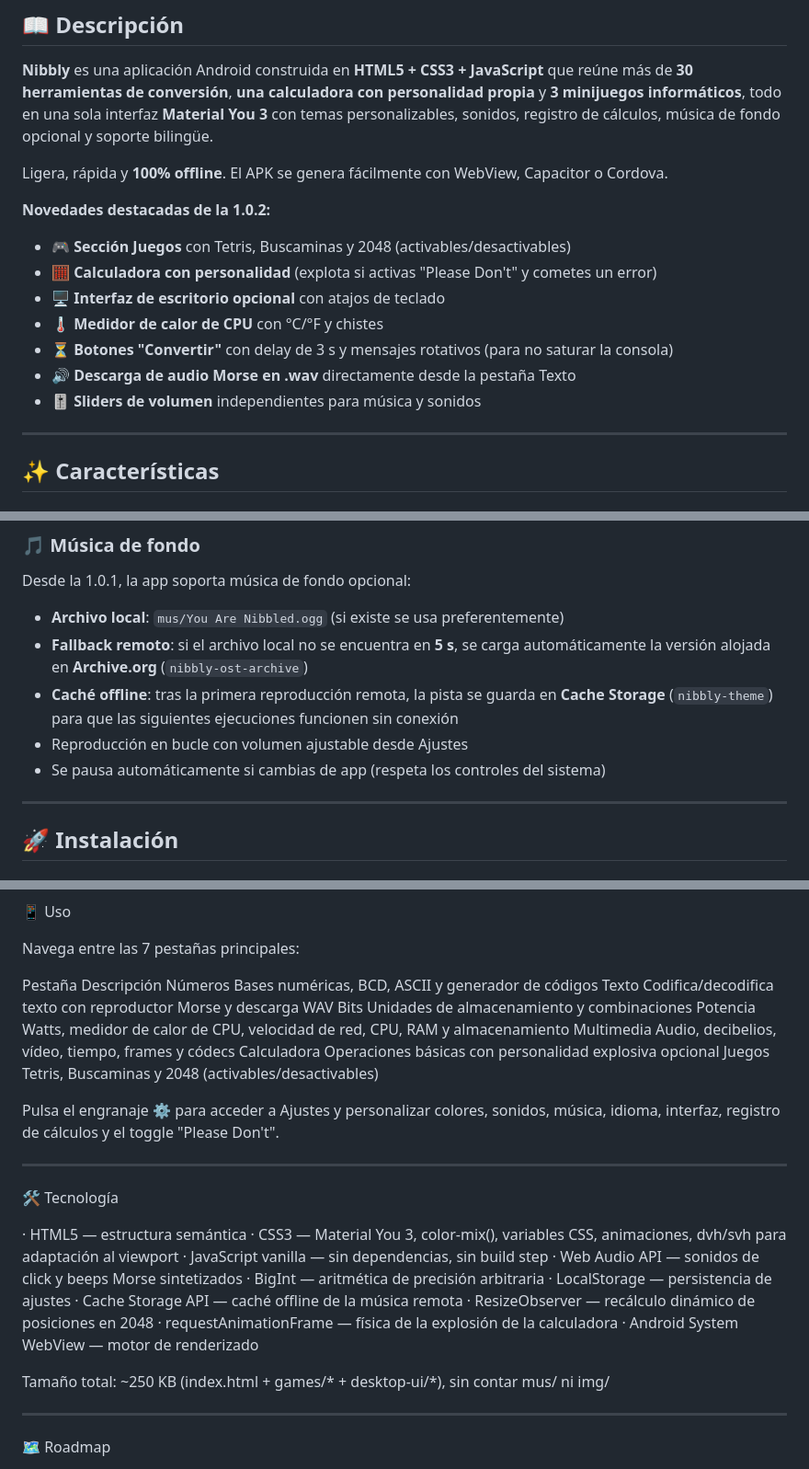
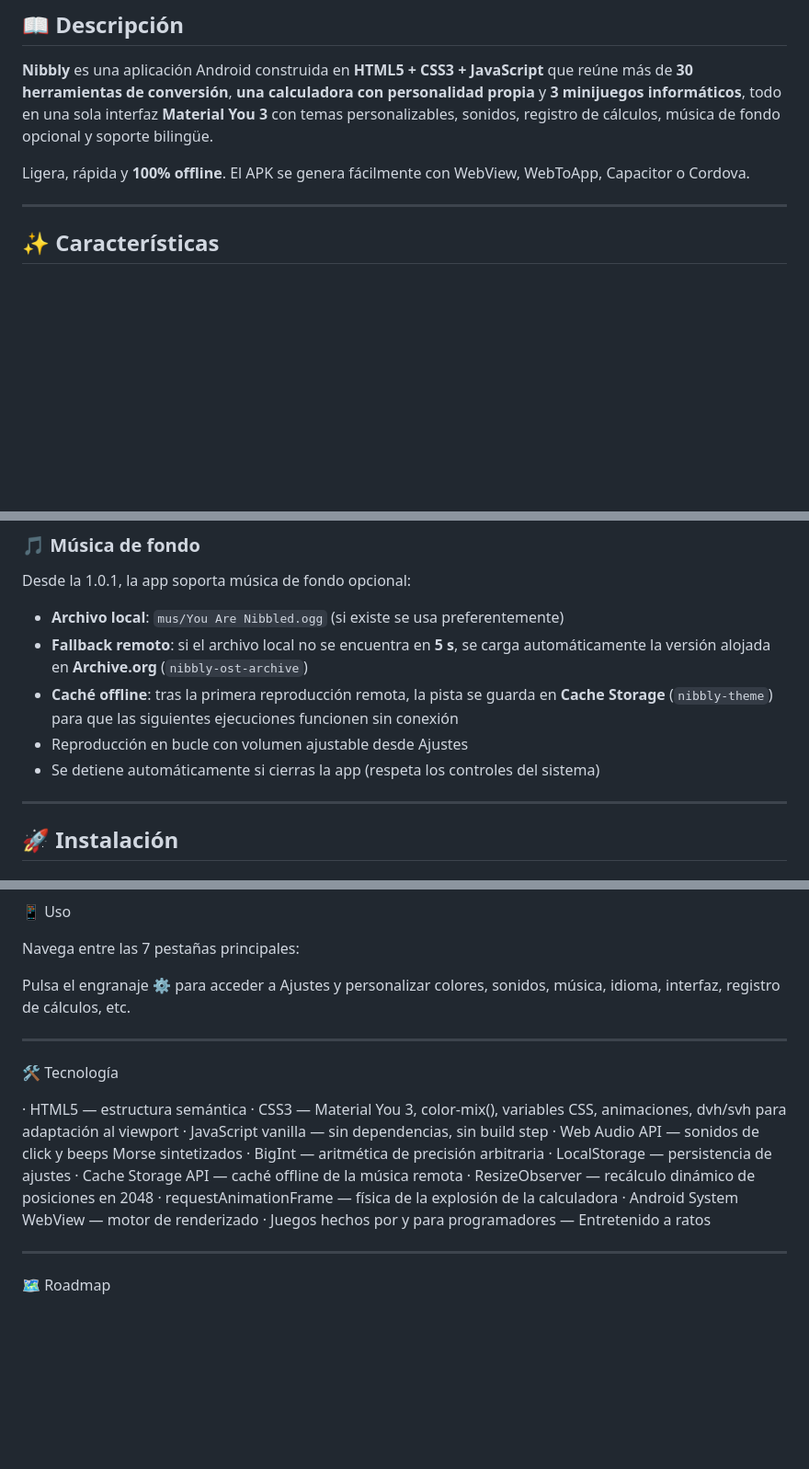
Before and after one commit to edwarly999plus/Nibbly, a Markdown page: README.md, 3 parts joined by grey strips. Shown at 92% size. Drawn GitHub-style; blank space fills up the shorter version.

Commit message:
Revise README for APK tools and game features
Updated README to reflect changes in APK generation tools and game section details.

```diff
--- a/README.md
+++ b/README.md
@@ -75,16 +75,7 @@ Si la app muestra una pantalla en blanco, actualiza **Android System WebView** d
 
 **Nibbly** es una aplicación Android construida en **HTML5 + CSS3 + JavaScript** que reúne más de **30 herramientas de conversión**, **una calculadora con personalidad propia** y **3 minijuegos informáticos**, todo en una sola interfaz **Material You 3** con temas personalizables, sonidos, registro de cálculos, música de fondo opcional y soporte bilingüe.
 
-Ligera, rápida y **100% offline**. El APK se genera fácilmente con WebView, Capacitor o Cordova.
-
-**Novedades destacadas de la 1.0.2:**
-- 🎮 **Sección Juegos** con Tetris, Buscaminas y 2048 (activables/desactivables)
-- 🧮 **Calculadora con personalidad** (explota si activas "Please Don't" y cometes un error)
-- 🖥️ **Interfaz de escritorio opcional** con atajos de teclado
-- 🌡️ **Medidor de calor de CPU** con °C/°F y chistes
-- ⏳ **Botones "Convertir"** con delay de 3 s y mensajes rotativos (para no saturar la consola)
-- 🔊 **Descarga de audio Morse en .wav** directamente desde la pestaña Texto
-- 🎚️ **Sliders de volumen** independientes para música y sonidos
+Ligera, rápida y **100% offline**. El APK se genera fácilmente con WebView, WebToApp, Capacitor o Cordova.
 
 ---
 
@@ -188,7 +179,7 @@ Desde la 1.0.1, la app soporta música de fondo opcional:
 - **Fallback remoto**: si el archivo local no se encuentra en **5 s**, se carga automáticamente la versión alojada en **Archive.org** (`nibbly-ost-archive`)
 - **Caché offline**: tras la primera reproducción remota, la pista se guarda en **Cache Storage** (`nibbly-theme`) para que las siguientes ejecuciones funcionen sin conexión
 - Reproducción en bucle con volumen ajustable desde Ajustes
-- Se pausa automáticamente si cambias de app (respeta los controles del sistema)
+- Se detiene automáticamente si cierras la app (respeta los controles del sistema)
 
 ---
 
@@ -256,16 +247,7 @@ cordova build android
 
 Navega entre las 7 pestañas principales:
 
-Pestaña Descripción
-Números Bases numéricas, BCD, ASCII y generador de códigos
-Texto Codifica/decodifica texto con reproductor Morse y descarga WAV
-Bits Unidades de almacenamiento y combinaciones
-Potencia Watts, medidor de calor de CPU, velocidad de red, CPU, RAM y almacenamiento
-Multimedia Audio, decibelios, vídeo, tiempo, frames y códecs
-Calculadora Operaciones básicas con personalidad explosiva opcional
-Juegos Tetris, Buscaminas y 2048 (activables/desactivables)
-
-Pulsa el engranaje ⚙ para acceder a Ajustes y personalizar colores, sonidos, música, idioma, interfaz, registro de cálculos y el toggle "Please Don't".
+Pulsa el engranaje ⚙ para acceder a Ajustes y personalizar colores, sonidos, música, idioma, interfaz, registro de cálculos, etc.
 
 ---
 
@@ -281,8 +263,7 @@ Pulsa el engranaje ⚙ para acceder a Ajustes y personalizar colores, sonidos, m
 · ResizeObserver — recálculo dinámico de posiciones en 2048
 · requestAnimationFrame — física de la explosión de la calculadora
 · Android System WebView — motor de renderizado
-
-Tamaño total: ~250 KB (index.html + games/* + desktop-ui/*), sin contar mus/ ni img/
+· Juegos hechos por y para programadores — Entretenido a ratos
 
 ---
 
```
